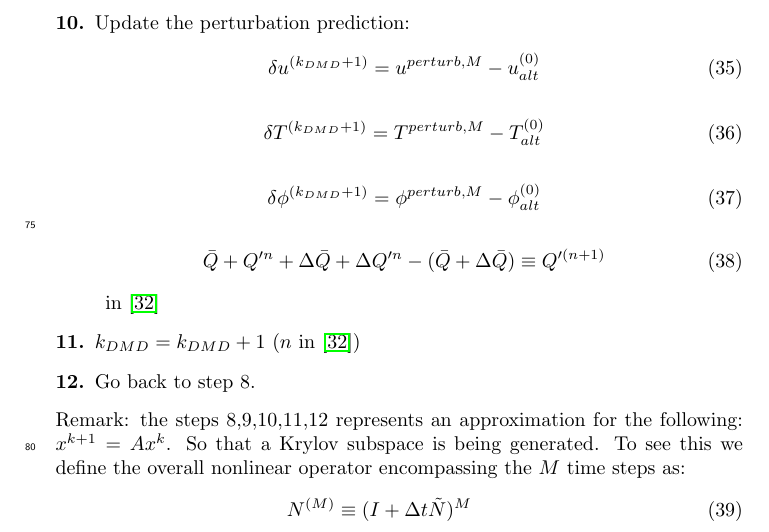
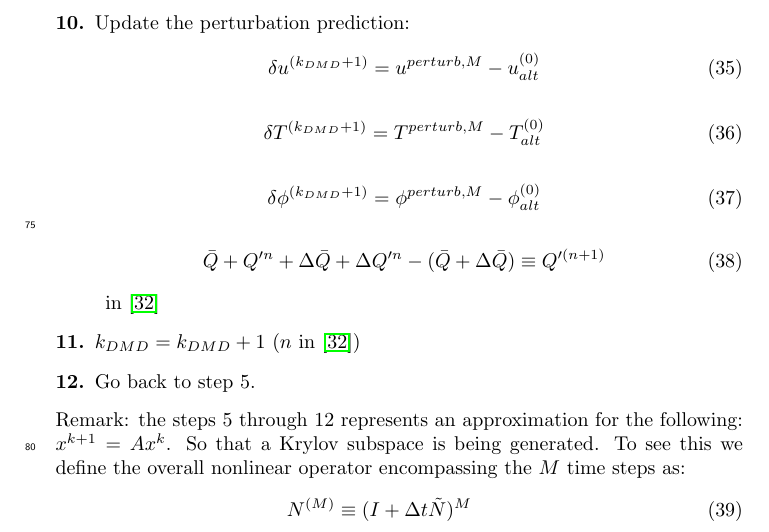
Before and after one commit to msussman42/LSA, a LaTeX document (main.tex): part of page 5 of 24, cut so that both start at the same text. Compiled offline with pdfLaTeX.

```diff
--- a/main.tex
+++ b/main.tex
@@ -403,10 +403,10 @@
                 in \cite{RANJAN2020109076}
         \item[11.] $k_{DMD}=k_{DMD}+1$
            ($n$ in \cite{RANJAN2020109076})
-        \item[12.] Go back to step 8.
+        \item[12.] Go back to step 5.
 
 \end{description}
-Remark: the steps 8,9,10,11,12
+Remark: the steps 5 through 12
 represents an approximation for the following:
 $x^{k+1}=A x^{k}$.  So that a Krylov subspace is being generated.
 To see this
```
Also changed, not shown: main.pdf, 1 other file.
